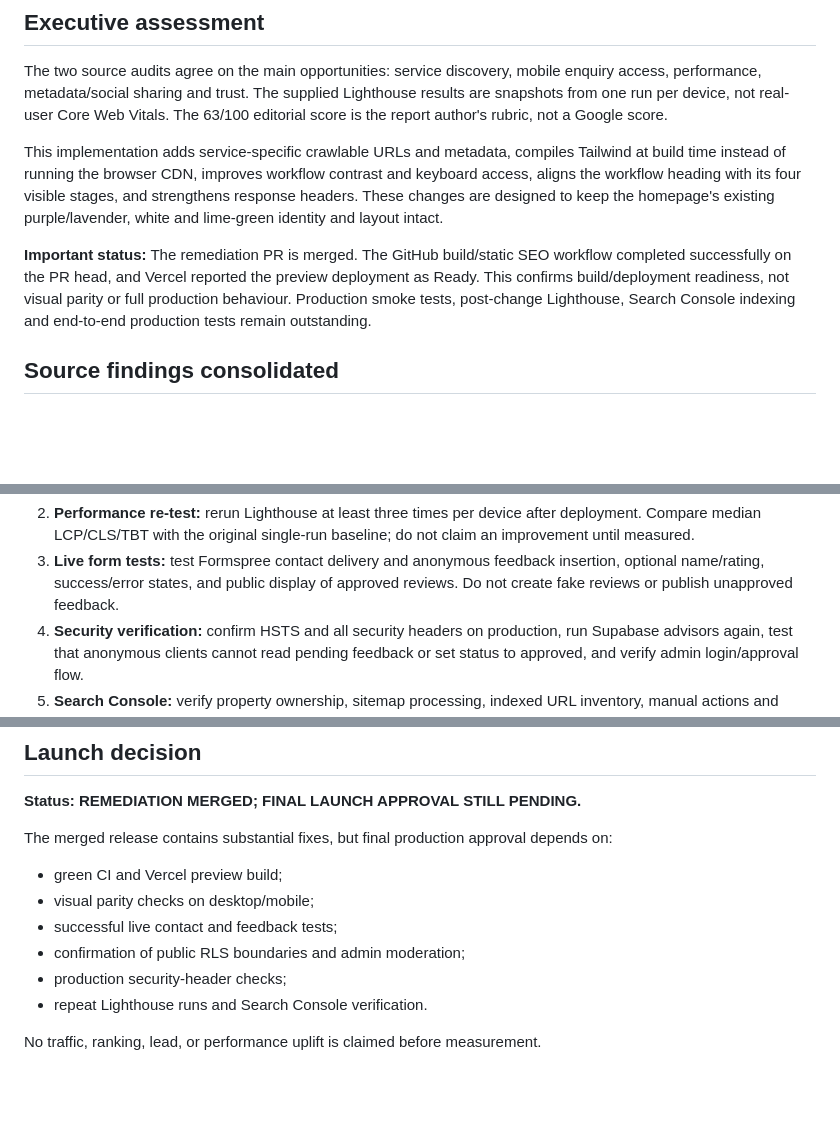
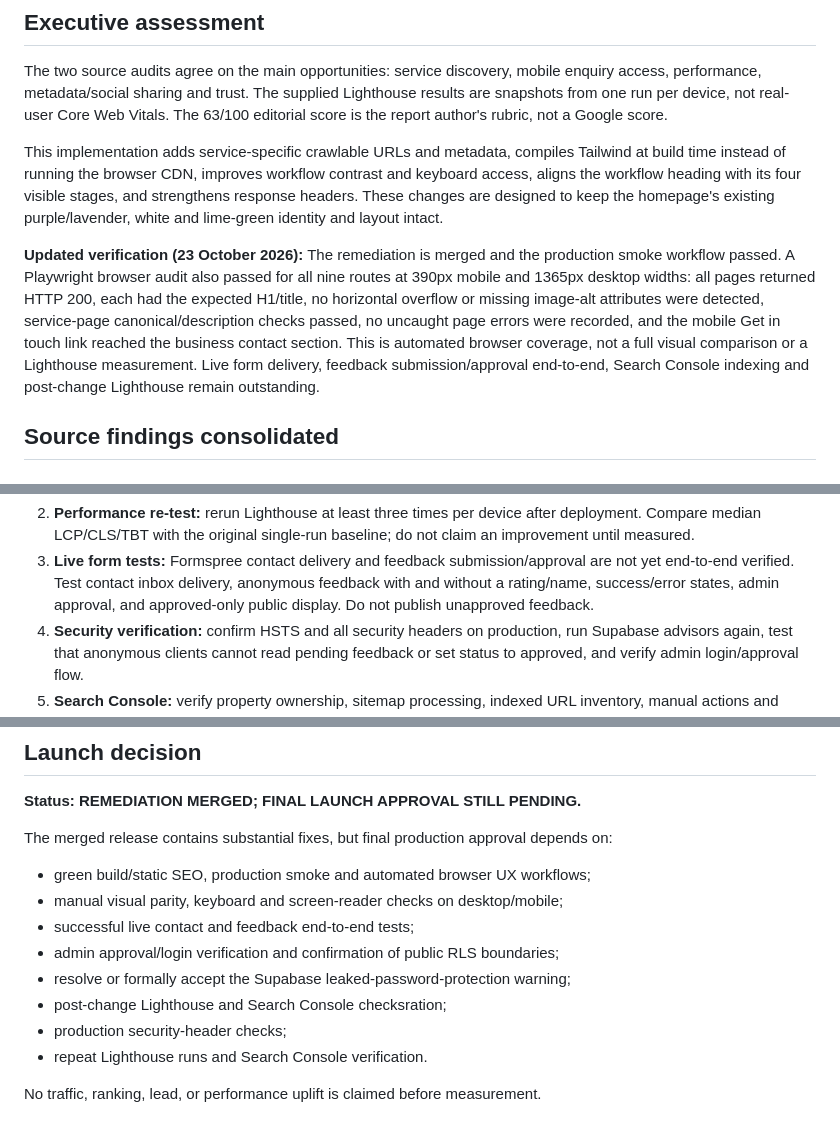
Before and after one commit to wwwab229-cpu/amm-data-solutions-new, a Markdown page: AUDIT-2026-10-23-COMBINED.md, 3 parts joined by grey strips. Drawn GitHub-style; blank space fills up the shorter version.

```diff
--- a/AUDIT-2026-10-23-COMBINED.md
+++ b/AUDIT-2026-10-23-COMBINED.md
@@ -12,7 +12,7 @@ The two source audits agree on the main opportunities: service discovery, mobile
 
 This implementation adds service-specific crawlable URLs and metadata, compiles Tailwind at build time instead of running the browser CDN, improves workflow contrast and keyboard access, aligns the workflow heading with its four visible stages, and strengthens response headers. These changes are designed to keep the homepage's existing purple/lavender, white and lime-green identity and layout intact.
 
-**Important status:** The remediation PR is merged. The GitHub build/static SEO workflow completed successfully on the PR head, and Vercel reported the preview deployment as Ready. This confirms build/deployment readiness, not visual parity or full production behaviour. Production smoke tests, post-change Lighthouse, Search Console indexing and end-to-end production tests remain outstanding.
+**Updated verification (23 October 2026):** The remediation is merged and the production smoke workflow passed. A Playwright browser audit also passed for all nine routes at 390px mobile and 1365px desktop widths: all pages returned HTTP 200, each had the expected H1/title, no horizontal overflow or missing image-alt attributes were detected, service-page canonical/description checks passed, no uncaught page errors were recorded, and the mobile Get in touch link reached the business contact section. This is automated browser coverage, not a full visual comparison or a Lighthouse measurement. Live form delivery, feedback submission/approval end-to-end, Search Console indexing and post-change Lighthouse remain outstanding.
 
 ## Source findings consolidated
 
@@ -69,5 +69,5 @@ Supabase's security advisor also reports **Leaked Password Protection Disabled**
 2. **Performance re-test:** rerun Lighthouse at least three times per device after deployment. Compare median LCP/CLS/TBT with the original single-run baseline; do not claim an improvement until measured.
-3. **Live form tests:** test Formspree contact delivery and anonymous feedback insertion, optional name/rating, success/error states, and public display of approved reviews. Do not create fake reviews or publish unapproved feedback.
+3. **Live form tests:** Formspree contact delivery and feedback submission/approval are not yet end-to-end verified. Test contact inbox delivery, anonymous feedback with and without a rating/name, success/error states, admin approval, and approved-only public display. Do not publish unapproved feedback.
 4. **Security verification:** confirm HSTS and all security headers on production, run Supabase advisors again, test that anonymous clients cannot read pending feedback or set status to approved, and verify admin login/approval flow.
 5. **Search Console:** verify property ownership, sitemap processing, indexed URL inventory, manual actions and crawl/indexing errors. This was not accessible from the supplied report.
 6. **Custom domain:** not changed because domain ownership and DNS configuration are not available in the repository. Choose and connect a domain before switching canonical URLs; then update sitemap, metadata, allowed Edge Function origins and Search Console together.
@@ -81,10 +81,12 @@ Supabase's security advisor also reports **Leaked Password Protection Disabled**
 **Status: REMEDIATION MERGED; FINAL LAUNCH APPROVAL STILL PENDING.**
 
 The merged release contains substantial fixes, but final production approval depends on:
-- green CI and Vercel preview build;
-- visual parity checks on desktop/mobile;
-- successful live contact and feedback tests;
-- confirmation of public RLS boundaries and admin moderation;
+- green build/static SEO, production smoke and automated browser UX workflows;
+- manual visual parity, keyboard and screen-reader checks on desktop/mobile;
+- successful live contact and feedback end-to-end tests;
+- admin approval/login verification and confirmation of public RLS boundaries;
+- resolve or formally accept the Supabase leaked-password-protection warning;
+- post-change Lighthouse and Search Console checksration;
 - production security-header checks;
 - repeat Lighthouse runs and Search Console verification.
 
```
Also changed, not shown: other parts of AUDIT-2026-10-23-COMBINED.md (+12 -5 lines).
